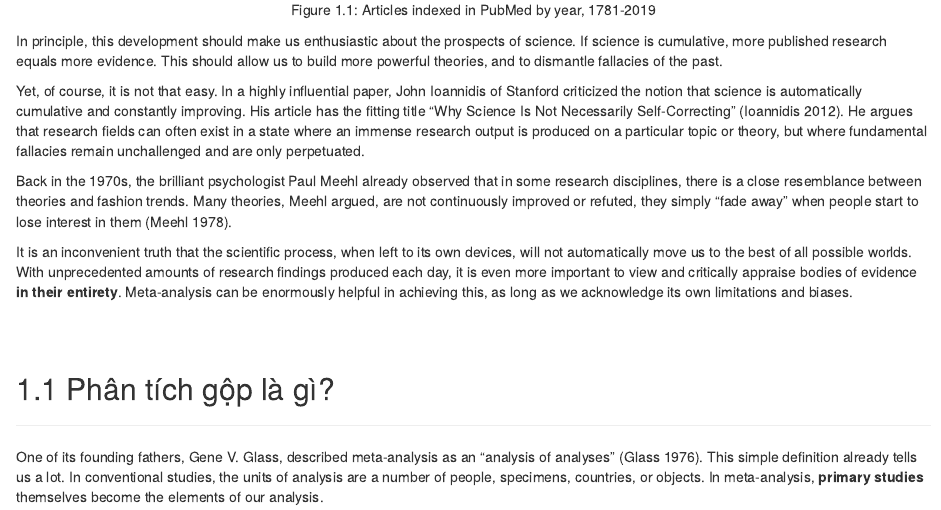
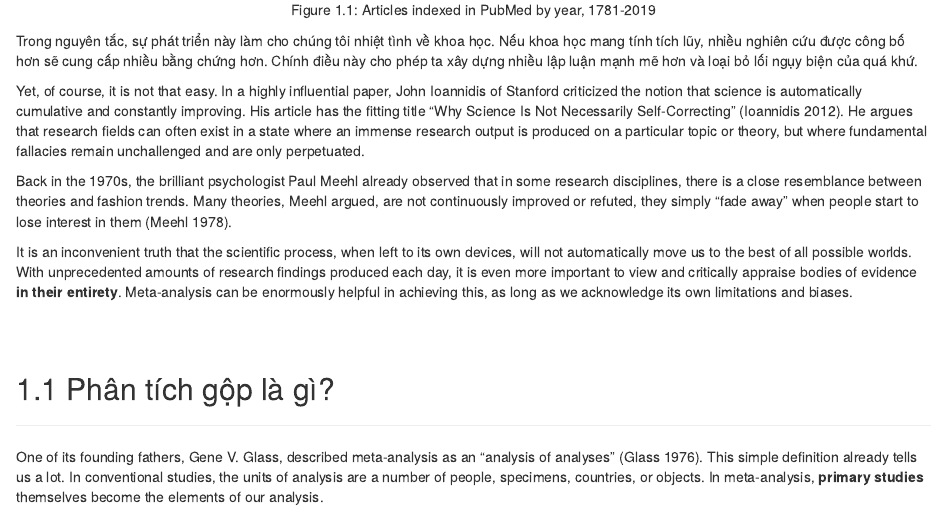
Before and after one commit to MathiasHarrer/Doing-Meta-Analysis-in-R-VN, an R Markdown document (03-introduction.Rmd): the page in a window 1100 px wide, from 780 px down. Rendered offline with R 4.5, knitr and Pandoc, with nearby package versions; drawn as R Markdown's standard HTML page in place of the format the file asks for.

Commit message:
Checking update commit
Hi anh

````diff
--- a/03-introduction.Rmd
+++ b/03-introduction.Rmd
@@ -35,7 +35,7 @@ ggplot(pubmed, aes(x = Year, y = Count)) +
 
 ```
 
-In principle, this development should make us enthusiastic about the prospects of science. If science is cumulative, more published research equals more evidence. This should allow us to build more powerful theories, and to dismantle fallacies of the past.
+Trong nguyên tắc, sự phát triển này làm cho chúng tôi nhiệt tình về khoa học. Nếu khoa học mang tính tích lũy, nhiều nghiên cứu được công bố hơn sẽ cung cấp nhiều bằng chứng hơn. Chính điều này cho phép ta xây dựng nhiều lập luận mạnh mẽ hơn và loại bỏ lối ngụy biện của quá khứ.
 
 Yet, of course, it is not that easy. In a highly influential paper, John Ioannidis of Stanford criticized the notion that science is automatically cumulative and constantly improving. His article has the fitting title "Why Science Is Not Necessarily Self-Correcting" [@ioannidis2012science]. He argues that research fields can often exist in a state where an immense research output is produced on a particular topic or theory, but where fundamental fallacies remain unchallenged and are only perpetuated.
 
````
